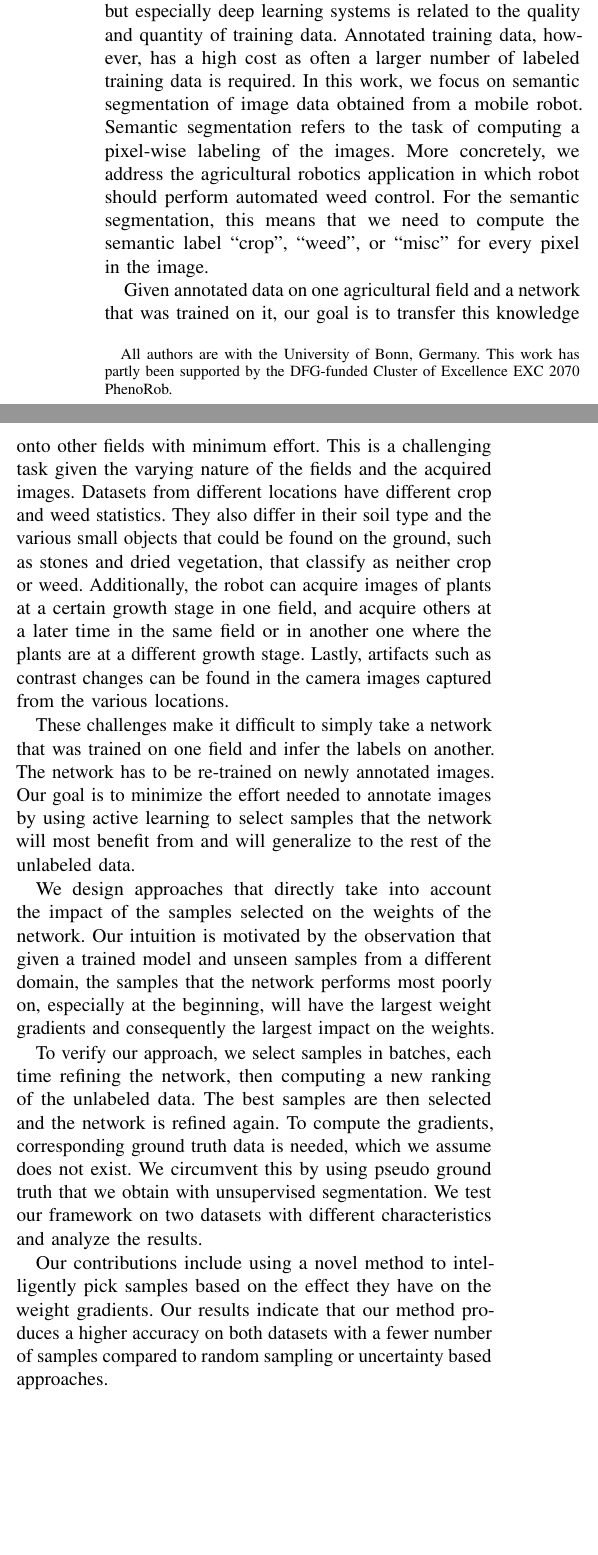
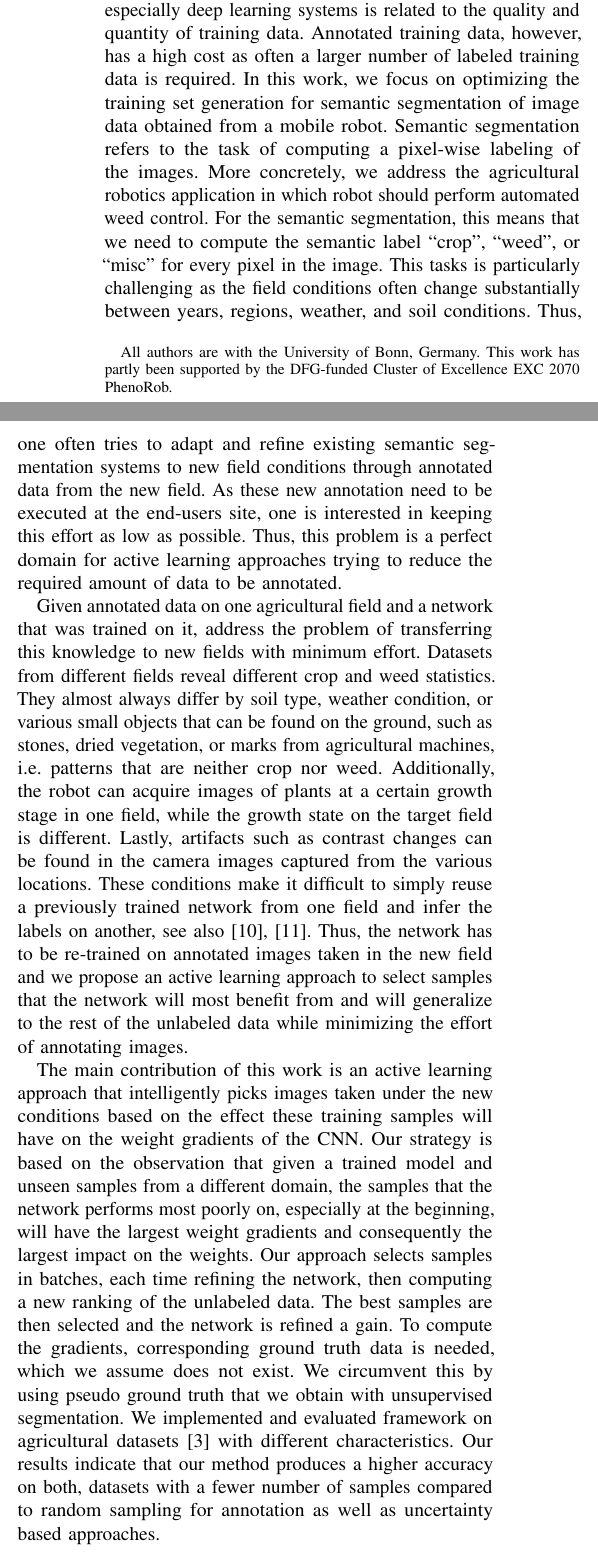
Before and after one commit to rashatemp/rasha19iros, a LaTeX paper (rasha19iros.tex, which reads bibliography.bib): two parts of the columns of page 1 of 7, joined at a grey line, cut so that both start at the same text, the shorter picture padded with empty space. Compiled offline with pdfLaTeX.

Commit message:
page 1 done

```diff
--- a/bibliography.bib
+++ b/bibliography.bib
@@ -235,0 +240 @@
+year = {2017},
@@ -235,0 +247,3 @@
+  journal       = ral,
+  year          = 2018,
+  volume        = 3,
--- a/rasha19iros.tex
+++ b/rasha19iros.tex
@@ -94,32 +97,67 @@ effort.
 \label{sec:intro}
 
 The ability to semantically interpret the scene in front of a robot is key for
-intelligent behavior in several applications. For example, precision farming robots
-need know which type of plant they perceive or autonomous cars need to know
-which object in their surroundings is a car, a pedestrian, or a cyclists. These
-classification or semantic segmentation tasks are typically tackled using
-convolutional neural networks~(CNNs) operating on  image data.  In order to perform
-well, neural networks need to be training with appropriately annotated datasets.
+intelligent behavior in several applications. For example, precision farming
+robots need know which type of plant they perceive or autonomous cars need to
+know  which object in their surroundings is a car, a pedestrian, or a
+cyclists. These  classification or semantic segmentation tasks are typically
+tackled using  convolutional neural networks~(CNNs) operating on  image data.
+In order to perform  well, neural networks need to be training with
+appropriately annotated datasets.
 
-The performance of most supervised leaning approaches but especially deep learning
-systems is related to the quality and quantity of training data. Annotated training
-data, however, has a high cost as often a larger number of labeled training data is
-required.  In this work, we focus on semantic segmentation of image data obtained
-from a mobile robot. Semantic segmentation refers to the task of computing a pixel-wise
-labeling of the images. More concretely, we address the agricultural robotics
-application in which robot should perform automated weed control. For the semantic
-segmentation, this means that we need to compute the semantic label ``crop'', ``weed'',
-or ``misc'' for every pixel in the image.
+The performance of most supervised leaning approaches but especially deep
+learning  systems is related to the quality and quantity of training data.
+Annotated training data, however, has a high cost as often a larger number of
+labeled training data is  required.  In this work, we focus on optimizing the
+training set generation for  semantic segmentation of image data obtained
+from a mobile robot. Semantic segmentation refers to the task of computing a
+pixel-wise  labeling of the images. More concretely, we address the
+agricultural robotics  application in which robot should perform automated
+weed control. For the semantic  segmentation, this means that we need to
+compute the semantic label ``crop'', ``weed'',  or ``misc'' for every pixel in
+the image. This tasks is particularly challenging  as the field conditions
+often change substantially between years, regions, weather, and  soil
+conditions. Thus, one often tries to adapt and refine existing semantic
+segmentation systems to new field conditions through annotated data from the
+new field. As these new annotation need to be executed at the end-users site,
+one is interested in keeping this effort as low as possible. Thus, this
+problem is a perfect domain for active  learning approaches trying to reduce
+the required amount of data to be annotated.
 
-Given annotated data on one agricultural field and a network that was trained on it, our goal is to transfer this knowledge onto other fields with minimum effort. This is a challenging task given the varying nature of the fields and the acquired images. Datasets from different locations have different crop and weed statistics. They also differ in their soil type and the various small objects that could be found on the ground, such as stones and dried vegetation, that classify as neither crop or weed. Additionally, the robot can acquire images of plants at a certain growth stage in one field, and acquire others at a later time in the same field or in another one where the plants are at a different growth stage. Lastly, artifacts such as contrast changes can be found in the camera images captured from the various locations.
+Given annotated data on one agricultural field and a network that was trained
+on it,  address the problem of transferring this knowledge to new fields with
+minimum effort.  Datasets from different fields reveal different crop and weed
+statistics. They almost  always differ by soil type, weather condition, or
+various small objects that can be found  on the ground, such as stones, dried
+vegetation, or marks from agricultural machines,  i.e. patterns that are
+neither crop nor weed. Additionally, the robot can acquire  images of plants
+at a certain growth stage in one field, while the growth state on the  target
+field is different. Lastly, artifacts such as contrast changes can be found in
+the camera images captured from the various locations.  These conditions make
+it difficult to simply reuse a previously trained network from one  field and
+infer the labels on another, see also~\cite{lottes2018ral,lottes2017iros}. Thus,
+the network has to be
+re-trained on  annotated images taken in the new field and we propose an
+active learning  approach to select samples that the network will most benefit
+from and will generalize  to the rest of the unlabeled data while minimizing
+the effort of annotating images.
 
-These challenges make it difficult to simply take a network that was trained on one field and infer the labels on another. The network has to be re-trained on newly annotated images. Our goal is to minimize the effort needed to annotate images by using active learning to select samples that the network will most benefit from and will generalize to the rest of the unlabeled data.
-
-We design approaches that directly take into account the impact of the samples selected on the weights of the network. Our intuition is motivated by the observation that given a trained model and unseen samples from a different domain, the samples that the network performs most poorly on, especially at the beginning, will have the largest weight gradients and consequently the largest impact on the weights.
-
-To verify our approach, we select samples in batches, each time refining the network, then computing a new ranking of the unlabeled data. The best samples are then selected and the network is refined again. To compute the gradients, corresponding ground truth data is needed, which we assume does not exist. We circumvent this by using pseudo ground truth that we obtain with unsupervised segmentation. We test our framework on two datasets with different characteristics and analyze the results.
-
-Our contributions include using a novel method to intelligently pick samples based on the effect they have on the weight gradients. Our results indicate that our method produces a higher accuracy on both datasets with a fewer number of samples compared to random sampling or uncertainty based approaches.
+The main contribution of this work is an active learning approach that
+intelligently picks images taken under the new conditions based on the effect
+these training samples will have on the weight gradients of the CNN. Our
+strategy is based  on the observation that given a trained model and unseen
+samples from  a different domain, the samples that the network performs most
+poorly on, especially at the  beginning, will have the largest weight
+gradients and consequently the largest impact on the  weights.   Our approach
+selects samples in batches, each time refining the network, then computing a
+new  ranking of the unlabeled data. The best samples are then selected and the
+network is refined a gain. To compute the gradients, corresponding ground
+truth data is needed, which we assume does  not exist. We circumvent this by
+using pseudo ground truth that we obtain with unsupervised  segmentation.  We
+implemented and evaluated framework on  agricultural datasets~\cite{chebrolu2017agricultural}
+with different characteristics.  Our results indicate that our method produces a
+higher accuracy on both, datasets with a fewer  number of samples compared to
+random sampling for annotation as well as uncertainty based approaches.
 
 %%%%%%%%%%%%%%%%%%%%%%%%%%%%%%%%%%%%%%%%%%%%%%%%%%%%%%%%%%%%%%%%%%%%%%%%%%%%%%%%
 \section{RELATED WORK}
```
Also changed, not shown: bibliography.bib (32 more changed lines), rasha19iros.tex (34 more changed lines).
